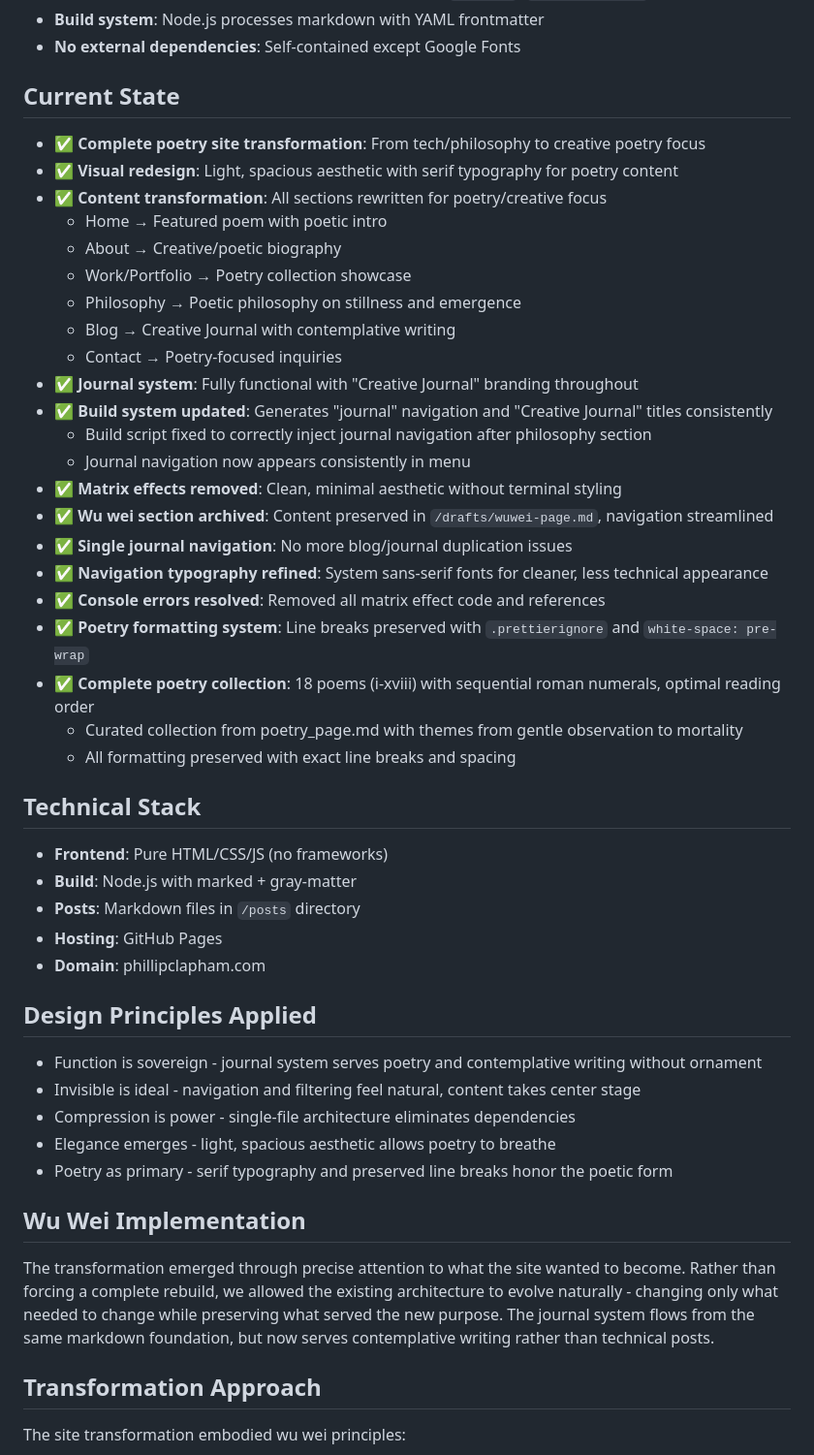
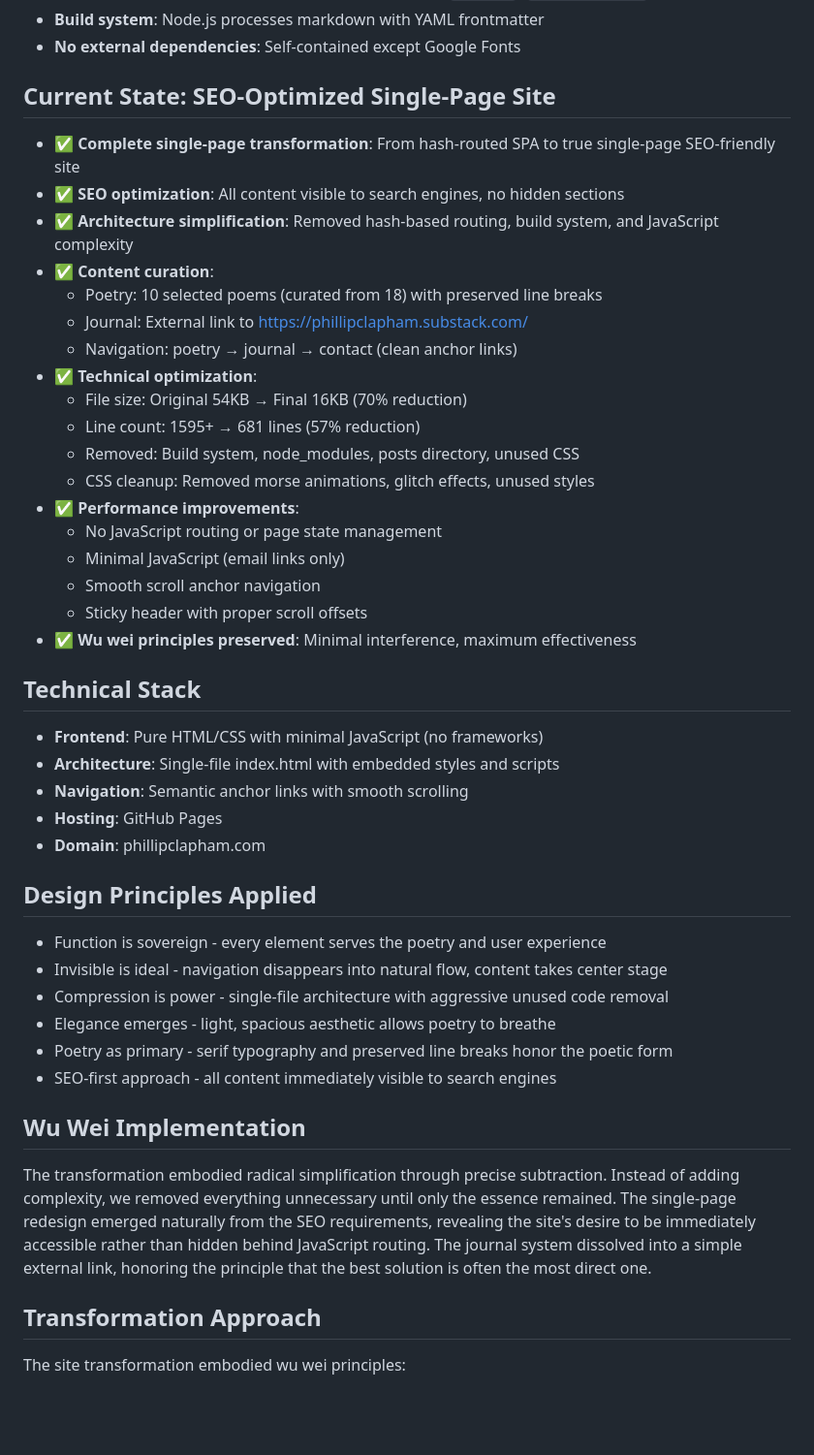
Before and after one commit to phillipclapham/phill-site, a Markdown page: project_memory/projectbrief.md, the part around the change. Shown at 97% size. Drawn GitHub-style; blank space fills up the shorter version.

```diff
--- a/project_memory/projectbrief.md
+++ b/project_memory/projectbrief.md
@@ -14,46 +14,43 @@ Every element must justify its energy through utility, friction reduction, or fu
 - **Build system**: Node.js processes markdown with YAML frontmatter
 - **No external dependencies**: Self-contained except Google Fonts
 
-## Current State
-- ✅ **Complete poetry site transformation**: From tech/philosophy to creative poetry focus
-- ✅ **Visual redesign**: Light, spacious aesthetic with serif typography for poetry content
-- ✅ **Content transformation**: All sections rewritten for poetry/creative focus
-  - Home → Featured poem with poetic intro
-  - About → Creative/poetic biography
-  - Work/Portfolio → Poetry collection showcase
-  - Philosophy → Poetic philosophy on stillness and emergence
-  - Blog → Creative Journal with contemplative writing
-  - Contact → Poetry-focused inquiries
-- ✅ **Journal system**: Fully functional with "Creative Journal" branding throughout
-- ✅ **Build system updated**: Generates "journal" navigation and "Creative Journal" titles consistently
-  - Build script fixed to correctly inject journal navigation after philosophy section
-  - Journal navigation now appears consistently in menu
-- ✅ **Matrix effects removed**: Clean, minimal aesthetic without terminal styling
-- ✅ **Wu wei section archived**: Content preserved in `/drafts/wuwei-page.md`, navigation streamlined
-- ✅ **Single journal navigation**: No more blog/journal duplication issues
-- ✅ **Navigation typography refined**: System sans-serif fonts for cleaner, less technical appearance
-- ✅ **Console errors resolved**: Removed all matrix effect code and references
-- ✅ **Poetry formatting system**: Line breaks preserved with `.prettierignore` and `white-space: pre-wrap`
-- ✅ **Complete poetry collection**: 18 poems (i-xviii) with sequential roman numerals, optimal reading order
-  - Curated collection from poetry_page.md with themes from gentle observation to mortality
-  - All formatting preserved with exact line breaks and spacing
+## Current State: SEO-Optimized Single-Page Site
+- ✅ **Complete single-page transformation**: From hash-routed SPA to true single-page SEO-friendly site
+- ✅ **SEO optimization**: All content visible to search engines, no hidden sections
+- ✅ **Architecture simplification**: Removed hash-based routing, build system, and JavaScript complexity
+- ✅ **Content curation**:
+  - Poetry: 10 selected poems (curated from 18) with preserved line breaks
+  - Journal: External link to https://phillipclapham.substack.com/
+  - Navigation: poetry → journal → contact (clean anchor links)
+- ✅ **Technical optimization**:
+  - File size: Original 54KB → Final 16KB (70% reduction)
+  - Line count: 1595+ → 681 lines (57% reduction)
+  - Removed: Build system, node_modules, posts directory, unused CSS
+  - CSS cleanup: Removed morse animations, glitch effects, unused styles
+- ✅ **Performance improvements**:
+  - No JavaScript routing or page state management
+  - Minimal JavaScript (email links only)
+  - Smooth scroll anchor navigation
+  - Sticky header with proper scroll offsets
+- ✅ **Wu wei principles preserved**: Minimal interference, maximum effectiveness
 
 ## Technical Stack
-- **Frontend**: Pure HTML/CSS/JS (no frameworks)
-- **Build**: Node.js with marked + gray-matter
-- **Posts**: Markdown files in `/posts` directory
+- **Frontend**: Pure HTML/CSS with minimal JavaScript (no frameworks)
+- **Architecture**: Single-file index.html with embedded styles and scripts
+- **Navigation**: Semantic anchor links with smooth scrolling
 - **Hosting**: GitHub Pages
 - **Domain**: phillipclapham.com
 
 ## Design Principles Applied
-- Function is sovereign - journal system serves poetry and contemplative writing without ornament
-- Invisible is ideal - navigation and filtering feel natural, content takes center stage
-- Compression is power - single-file architecture eliminates dependencies
+- Function is sovereign - every element serves the poetry and user experience
+- Invisible is ideal - navigation disappears into natural flow, content takes center stage
+- Compression is power - single-file architecture with aggressive unused code removal
 - Elegance emerges - light, spacious aesthetic allows poetry to breathe
 - Poetry as primary - serif typography and preserved line breaks honor the poetic form
+- SEO-first approach - all content immediately visible to search engines
 
 ## Wu Wei Implementation
-The transformation emerged through precise attention to what the site wanted to become. Rather than forcing a complete rebuild, we allowed the existing architecture to evolve naturally - changing only what needed to change while preserving what served the new purpose. The journal system flows from the same markdown foundation, but now serves contemplative writing rather than technical posts.
+The transformation embodied radical simplification through precise subtraction. Instead of adding complexity, we removed everything unnecessary until only the essence remained. The single-page redesign emerged naturally from the SEO requirements, revealing the site's desire to be immediately accessible rather than hidden behind JavaScript routing. The journal system dissolved into a simple external link, honoring the principle that the best solution is often the most direct one.
 
 ## Transformation Approach
 The site transformation embodied wu wei principles:
```
Also changed, not shown: project_memory/next_steps.md (+27 -21 lines).
